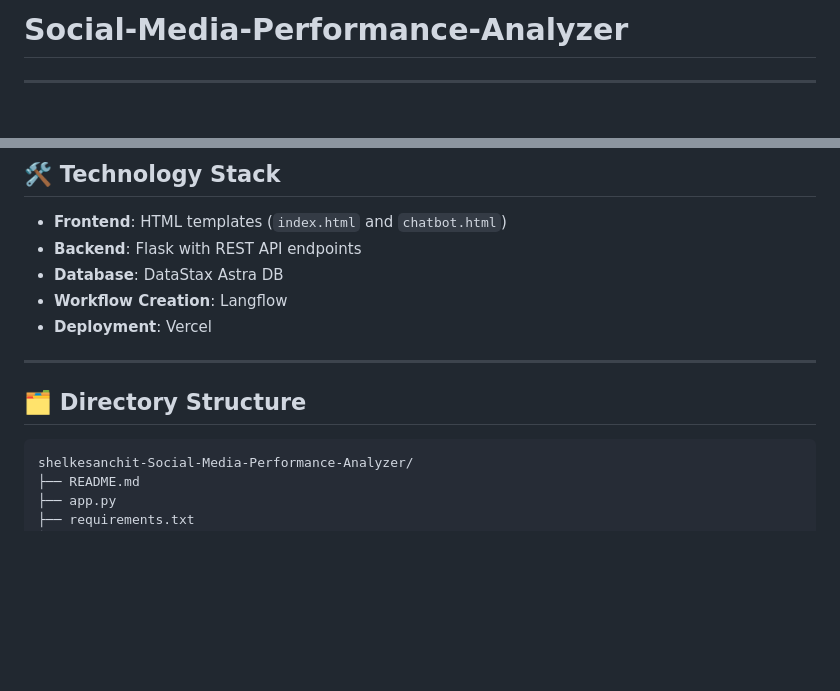
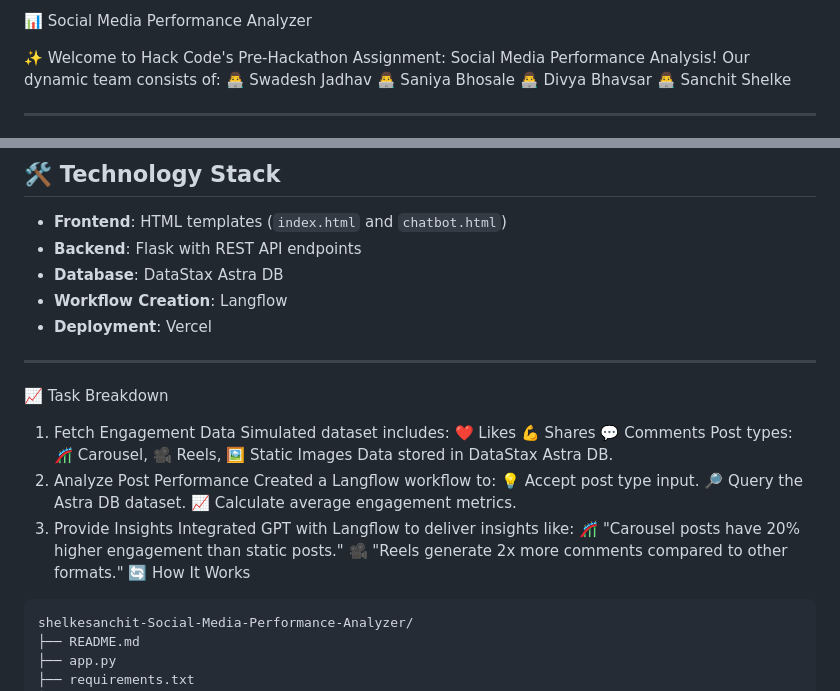
Before and after one commit to shelkesanchit/Social-Media-Performance-Analyzer, a Markdown page: README.md, 2 parts joined by grey strips. Drawn GitHub-style; blank space fills up the shorter version.

````diff
--- a/README.md
+++ b/README.md
@@ -1,4 +1,11 @@
-# Social-Media-Performance-Analyzer
+📊 Social Media Performance Analyzer
+
+✨ Welcome to Hack Code's Pre-Hackathon Assignment: Social Media Performance Analysis!
+Our dynamic team consists of:
+👨‍💻 Swadesh Jadhav
+👨‍💻 Saniya Bhosale
+👨‍💻 Divya Bhavsar
+👨‍💻 Sanchit Shelke
 
 ---
 
@@ -22,8 +29,25 @@ This project provides an analytics module for analyzing social media engagement
 - **Deployment**: Vercel
 
 ---
+📈 Task Breakdown
+1. Fetch Engagement Data
+Simulated dataset includes:
+❤️ Likes
+💪 Shares
+💬 Comments
+Post types: 🎢 Carousel, 🎥 Reels, 🖼️ Static Images
+Data stored in DataStax Astra DB.
+2. Analyze Post Performance
+Created a Langflow workflow to:
+💡 Accept post type input.
+🔎 Query the Astra DB dataset.
+📈 Calculate average engagement metrics.
+3. Provide Insights
+Integrated GPT with Langflow to deliver insights like:
+🎢 "Carousel posts have 20% higher engagement than static posts."
+🎥 "Reels generate 2x more comments compared to other formats."
+🔄 How It Works
 
-## 🗂️ Directory Structure
 
 ```
 shelkesanchit-Social-Media-Performance-Analyzer/
````
